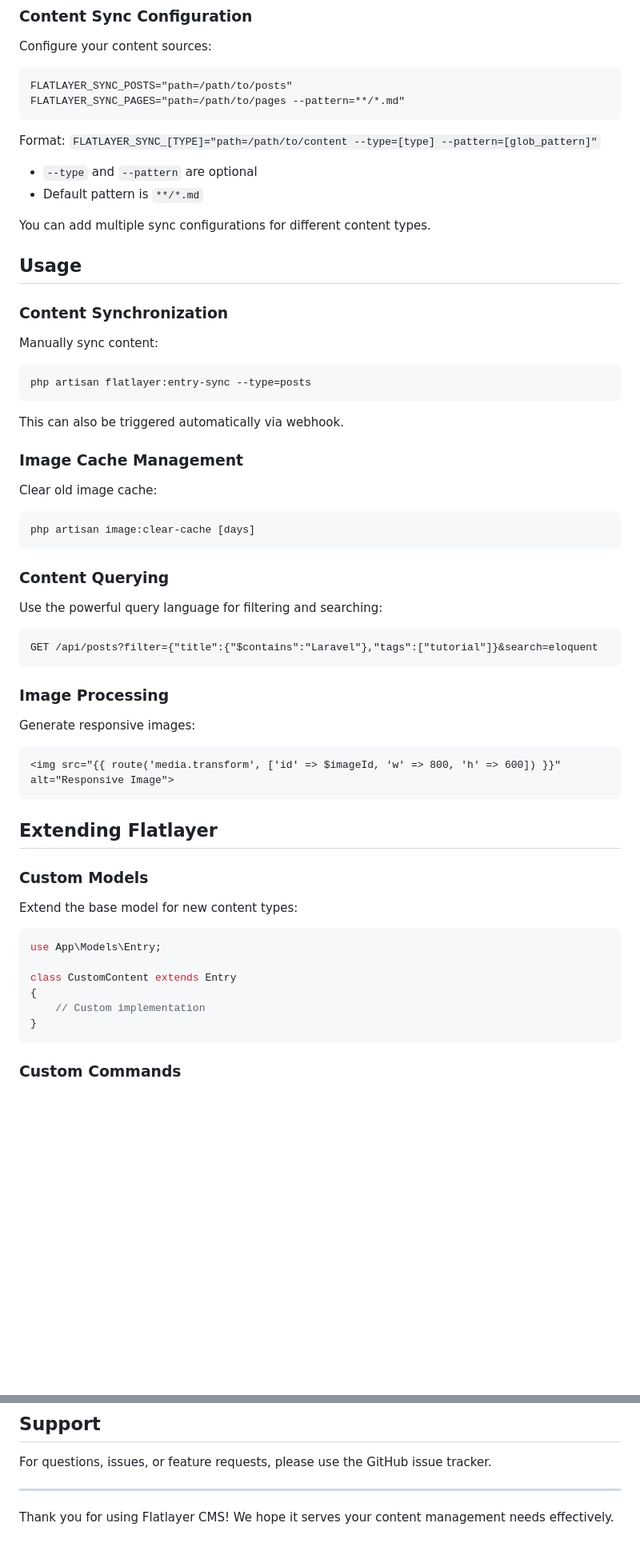
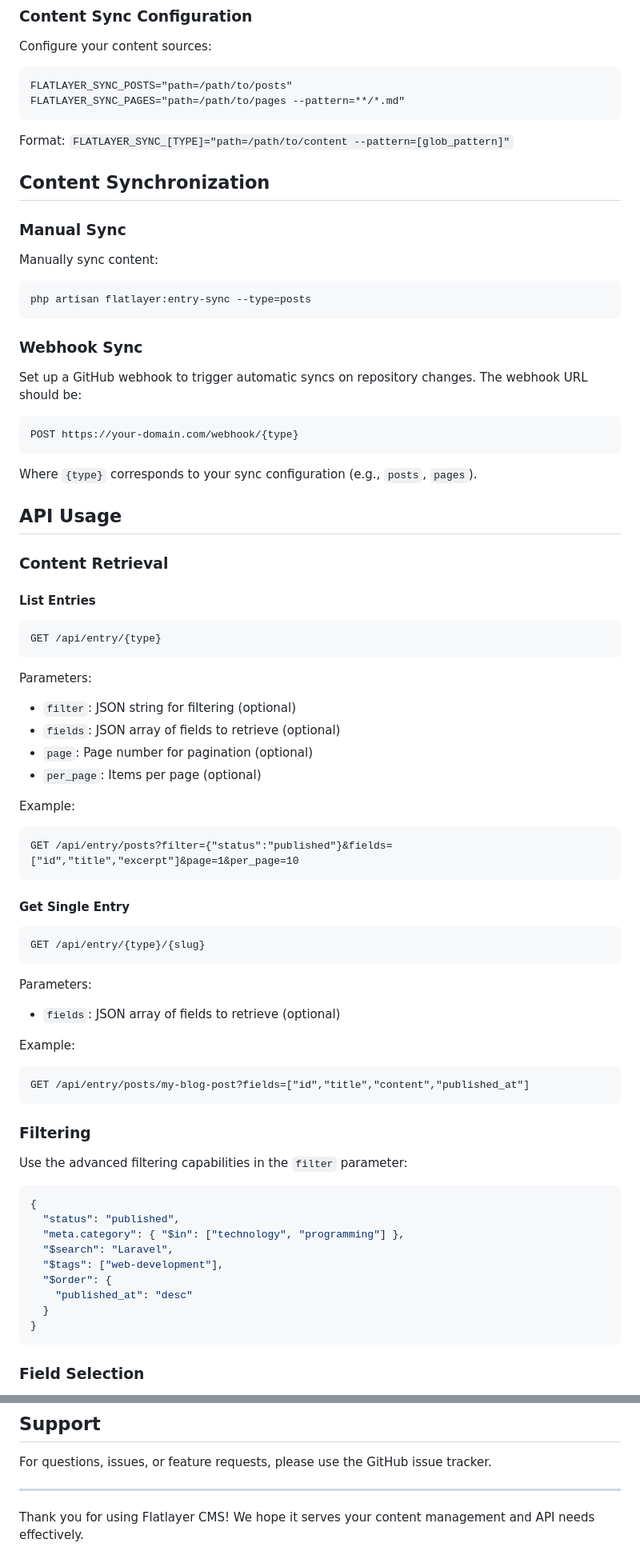
Before and after one commit to flatlayer/flatlayer, a Markdown page: README.md, 2 parts joined by grey strips. Shown: that part at 80% size. Rendered like a GitHub page; blank space fills up the shorter version.

````diff
--- a/README.md
+++ b/README.md
@@ -156,15 +95,11 @@ FLATLAYER_SYNC_POSTS="path=/path/to/posts"
 FLATLAYER_SYNC_PAGES="path=/path/to/pages --pattern=**/*.md"
 ```
 
-Format: `FLATLAYER_SYNC_[TYPE]="path=/path/to/content --type=[type] --pattern=[glob_pattern]"`
-- `--type` and `--pattern` are optional
-- Default pattern is `**/*.md`
+Format: `FLATLAYER_SYNC_[TYPE]="path=/path/to/content --pattern=[glob_pattern]"`
 
-You can add multiple sync configurations for different content types.
+## Content Synchronization
 
-## Usage
-
-### Content Synchronization
+### Manual Sync
 
 Manually sync content:
 
@@ -172,46 +107,64 @@ Manually sync content:
 php artisan flatlayer:entry-sync --type=posts
 ```
 
-This can also be triggered automatically via webhook.
+### Webhook Sync
 
-### Image Cache Management
-
-Clear old image cache:
+Set up a GitHub webhook to trigger automatic syncs on repository changes. The webhook URL should be:
 
 ```
-php artisan image:clear-cache [days]
+POST https://your-domain.com/webhook/{type}
 ```
 
-### Content Querying
+Where `{type}` corresponds to your sync configuration (e.g., `posts`, `pages`).
 
-Use the powerful query language for filtering and searching:
+## API Usage
 
+### Content Retrieval
+
+#### List Entries
 ```
-GET /api/posts?filter={"title":{"$contains":"Laravel"},"tags":["tutorial"]}&search=eloquent
+GET /api/entry/{type}
 ```
 
-### Image Processing
+Parameters:
+- `filter`: JSON string for filtering (optional)
+- `fields`: JSON array of fields to retrieve (optional)
+- `page`: Page number for pagination (optional)
+- `per_page`: Items per page (optional)
 
-Generate responsive images:
-
-```html
-<img src="{{ route('media.transform', ['id' => $imageId, 'w' => 800, 'h' => 600]) }}" alt="Responsive Image">
+Example:
+```
+GET /api/entry/posts?filter={"status":"published"}&fields=["id","title","excerpt"]&page=1&per_page=10
 ```
 
-## Extending Flatlayer
+#### Get Single Entry
+```
+GET /api/entry/{type}/{slug}
+```
 
-### Custom Models
+Parameters:
+- `fields`: JSON array of fields to retrieve (optional)
 
-Extend the base model for new content types:
+Example:
+```
+GET /api/entry/posts/my-blog-post?fields=["id","title","content","published_at"]
+```
 
-```php
-use App\Models\Entry;
+### Filtering
 
-class CustomContent extends Entry
+Use the advanced filtering capabilities in the `filter` parameter:
+
+```json
 {
-    // Custom implementation
+  "status": "published",
+  "meta.category": { "$in": ["technology", "programming"] },
+  "$search": "Laravel",
+  "$tags": ["web-development"],
+  "$order": {
+    "published_at": "desc"
+  }
 }
 ```
 
-### Custom Commands
+### Field Selection
 
@@ -265,4 +236,4 @@ For questions, issues, or feature requests, please use the GitHub issue tracker.
 
 ---
 
-Thank you for using Flatlayer CMS! We hope it serves your content management needs effectively.
+Thank you for using Flatlayer CMS! We hope it serves your content management and API needs effectively.
````
Also changed, not shown: other parts of README.md (+26 -69 lines).
